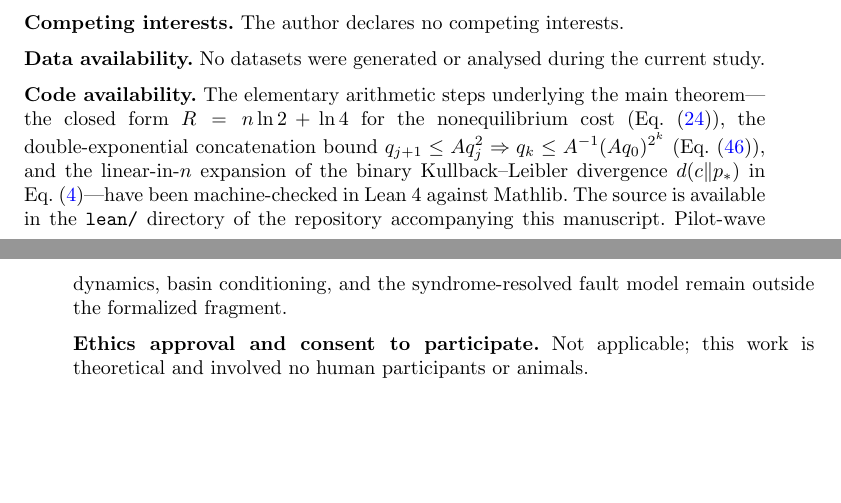
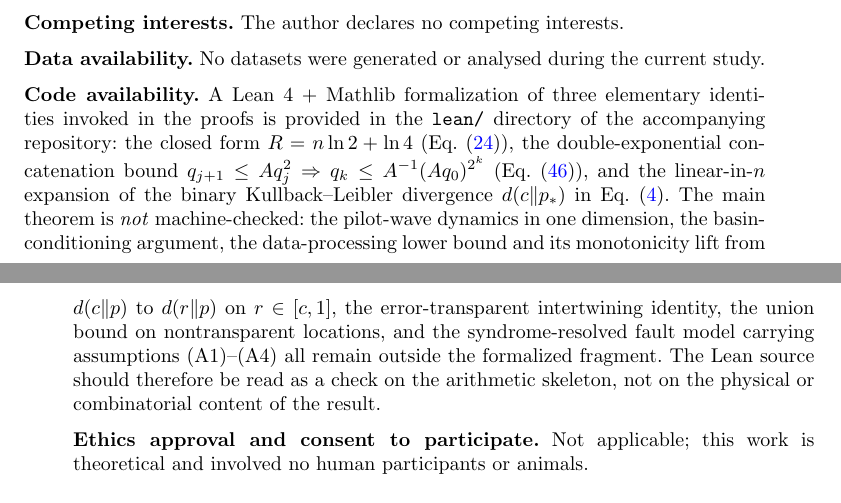
Before and after one commit to metaweta/subquantum-computing, a LaTeX paper (manuscript/manuscript.tex): two parts of pages 11 and 12 of 12, joined at a grey line, cut so that both start at the same text, the shorter picture padded with empty space. Compiled offline with pdfLaTeX.

Commit message:
Rewrite Code availability note to foreground what is NOT formalized
The earlier wording described the Lean work as checking "the elementary
arithmetic steps underlying the main theorem" and relegated the syndrome-
resolved fault model, pilot-wave dynamics, and basin conditioning to a
trailing clause. That misrepresented the scope: the main theorem as a
whole is not machine-checked, and the fault-tolerance claim rests
essentially on the syndrome-resolved fault model, which is unformalized.
Reframes the paragraph (and the parallel paragraph in README.md) to list
what IS checked and then enumerate what is explicitly NOT.

Co-Authored-By: Claude Opus 4.7 (1M context) <noreply@anthropic.com>

```diff
--- a/manuscript/manuscript.tex
+++ b/manuscript/manuscript.tex
@@ -416,7 +416,7 @@ Most of the exploratory derivation and most of the first-draft manuscript text w
 \noindent\textbf{Data availability.} No datasets were generated or analysed during the current study.
 
 \medskip
-\noindent\textbf{Code availability.} The elementary arithmetic steps underlying the main theorem---the closed form $R=n\ln2+\ln4$ for the nonequilibrium cost (Eq.~\eqref{eq:linearresource}), the double-exponential concatenation bound $q_{j+1}\le Aq_j^2\Rightarrow q_k\le A^{-1}(Aq_0)^{2^k}$ (Eq.~\eqref{eq:doubleexp}), and the linear-in-$n$ expansion of the binary Kullback--Leibler divergence $d(c\|p_*)$ in Eq.~\eqref{eq:binarylower}---have been machine-checked in Lean~4 against Mathlib. The source is available in the \texttt{lean/} directory of the repository accompanying this manuscript. Pilot-wave dynamics, basin conditioning, and the syndrome-resolved fault model remain outside the formalized fragment.
+\noindent\textbf{Code availability.} A Lean~4 + Mathlib formalization of three elementary identities invoked in the proofs is provided in the \texttt{lean/} directory of the accompanying repository: the closed form $R=n\ln2+\ln4$ (Eq.~\eqref{eq:linearresource}), the double-exponential concatenation bound $q_{j+1}\le Aq_j^2\Rightarrow q_k\le A^{-1}(Aq_0)^{2^k}$ (Eq.~\eqref{eq:doubleexp}), and the linear-in-$n$ expansion of the binary Kullback--Leibler divergence $d(c\|p_*)$ in Eq.~\eqref{eq:binarylower}. The main theorem is \emph{not} machine-checked: the pilot-wave dynamics in one dimension, the basin-conditioning argument, the data-processing lower bound and its monotonicity lift from $d(c\|p)$ to $d(r\|p)$ on $r\in[c,1]$, the error-transparent intertwining identity, the union bound on nontransparent locations, and the syndrome-resolved fault model carrying assumptions (A1)--(A4) all remain outside the formalized fragment. The Lean source should therefore be read as a check on the arithmetic skeleton, not on the physical or combinatorial content of the result.
 
 \medskip
 \noindent\textbf{Ethics approval and consent to participate.} Not applicable; this work is theoretical and involved no human participants or animals.
```
Also changed, not shown: README.md, manuscript/manuscript.pdf.
